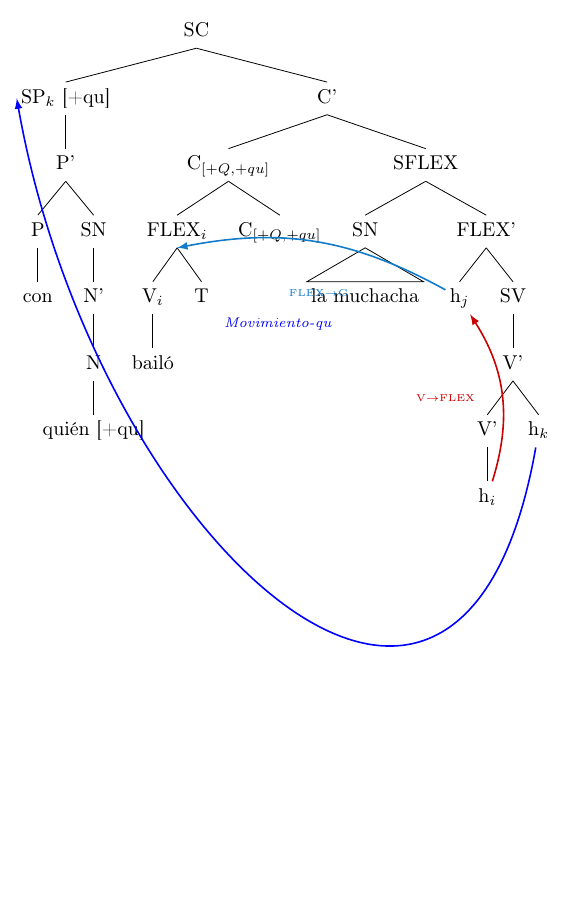
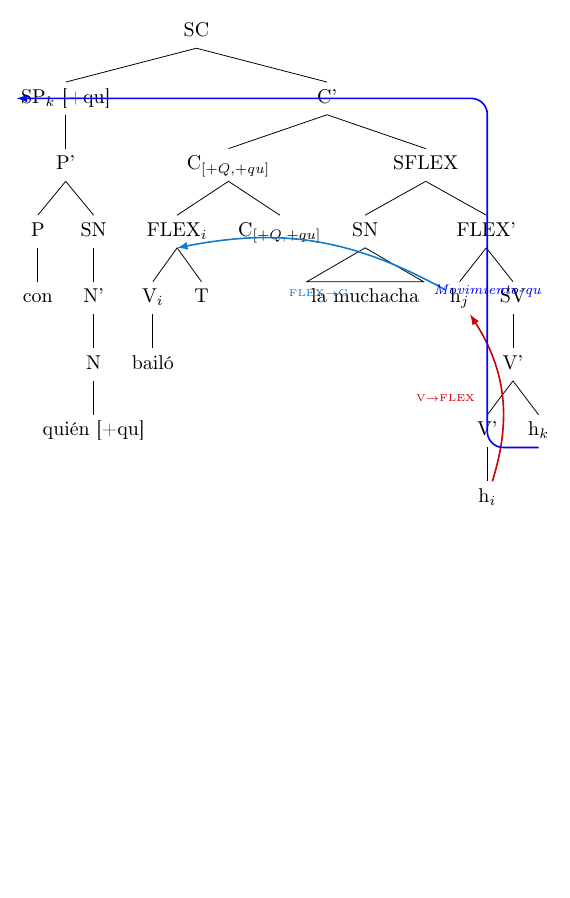
Before and after one commit to norbmor/texpad-ios, a LaTeX figure (con-quien-forest.tex): the whole page, the shorter picture padded with empty space. Compiled offline with pdfLaTeX.

```diff
--- a/con-quien-forest.tex
+++ b/con-quien-forest.tex
@@ -56,8 +56,10 @@
             ]
             [h$_k$, name=hk,
               tikz={
-                \draw[-latex, blue, thick] (hk) to[out=-100, in=-80, looseness=1.8] (SPk.west);
-                \node[blue, font=\scriptsize\itshape] at ($(hk)!0.5!(SPk.west)+(0,-3em)$) {Movimiento-qu};
+                \coordinate (movQuFloor) at ($(hi.south)+(0,-1.5em)$);
+                \draw[-latex, blue, thick, rounded corners=8pt]
+                  (hk.south) -- (hk.south -| movQuFloor) -- (SPk.west -| movQuFloor) -- (SPk.west);
+                \node[blue, font=\scriptsize\itshape] at ($(hk.south -| movQuFloor)!0.5!(SPk.west -| movQuFloor)$) [yshift=-0.9em] {Movimiento-qu};
               }]
           ]
         ]
```
